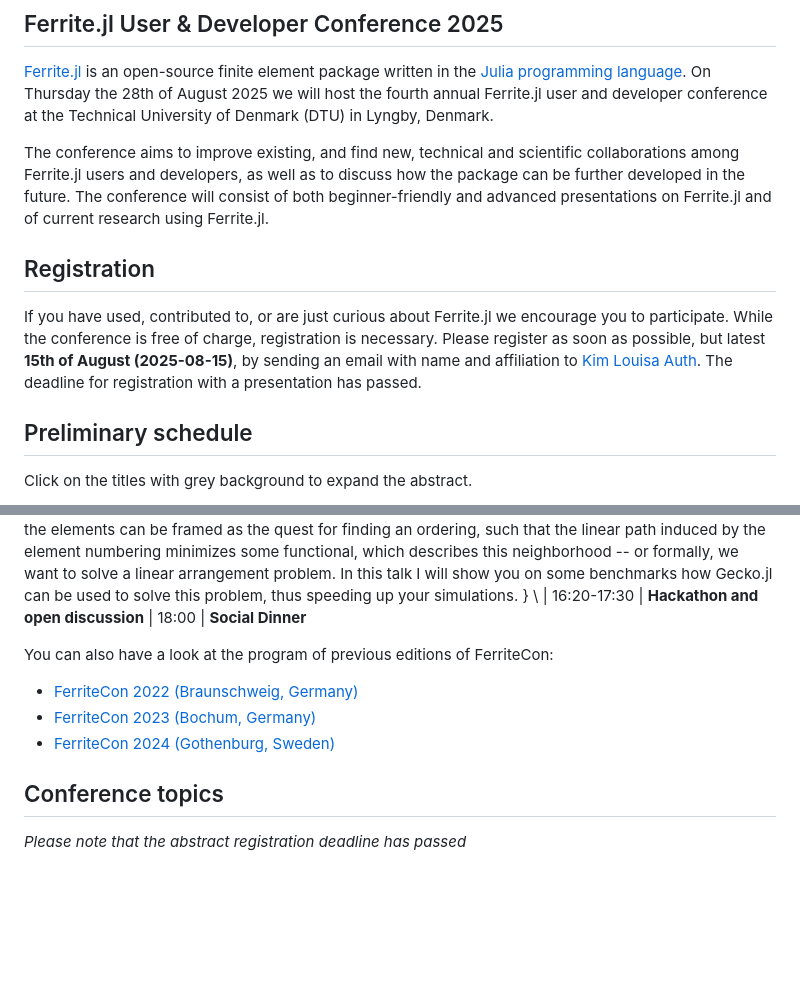
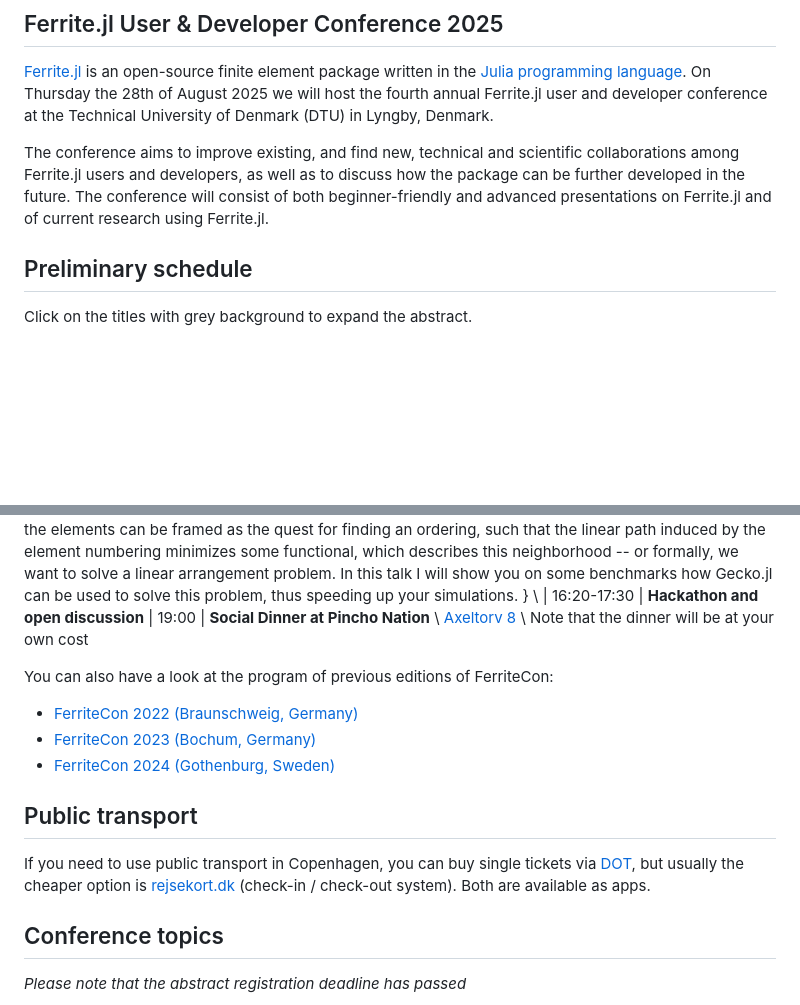
Before and after one commit to Ferrite-FEM/FerriteCon, a Markdown page: 2025/index.md, 2 parts joined by grey strips. GitHub-like rendering; blank space fills up the shorter version.

Commit message:
Add dinner and transport information

```diff
--- a/2025/index.md
+++ b/2025/index.md
@@ -19,11 +19,6 @@ The conference aims to improve existing, and find new, technical and scientific
 collaborations among Ferrite.jl users and developers, as well as to discuss
 how the package can be further developed in the future. The conference will consist of both beginner-friendly
 and advanced presentations on Ferrite.jl and of current research using Ferrite.jl.
-
-## Registration
-If you have used, contributed to, or are just curious about Ferrite.jl we
-encourage you to participate. While the conference is free of charge, registration is necessary. Please register as soon as possible, but latest **15th of August (2025-08-15)**,
-by sending an email with name and affiliation to [Kim Louisa Auth](mailto:kloau@dtu.dk). The deadline for registration with a presentation has passed.
 
 ## Preliminary schedule
 Click on the titles with grey background to expand the abstract.
@@ -81,12 +76,16 @@ In this light the question on how to order the elements can be framed as the que
 In this talk I will show you on some benchmarks how Gecko.jl can be used to solve this problem, thus speeding up your simulations.
 } \\
 | 16:20-17:30 | **Hackathon and open discussion**
-| 18:00       | **Social Dinner**
+| 19:00       | **Social Dinner at Pincho Nation** \\ [Axeltorv 8](https://maps.app.goo.gl/7ZDTwBmSxrPKUjaV7) \\ Note that the dinner will be at your own cost
 
 You can also have a look at the program of previous editions of FerriteCon:
 - [FerriteCon 2022 (Braunschweig, Germany)](/2022/)
 - [FerriteCon 2023 (Bochum, Germany)](/2023/)
 - [FerriteCon 2024 (Gothenburg, Sweden)](/2024/)
+
+## Public transport
+If you need to use public transport in Copenhagen, you can buy single tickets via [DOT](https://dinoffentligetransport.dk/en),
+but usually the cheaper option is [rejsekort.dk](https://www.rejsekort.dk/?sc_lang=en) (check-in / check-out system). Both are available as apps.
 
 ## Conference topics
 *Please note that the abstract registration deadline has passed*
```
